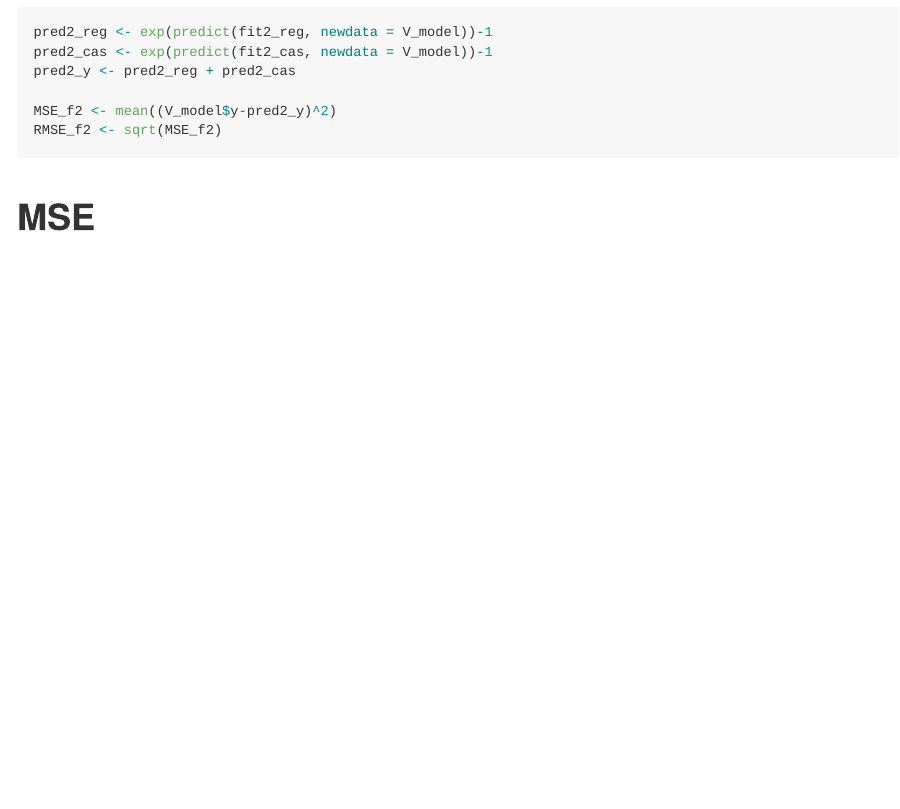
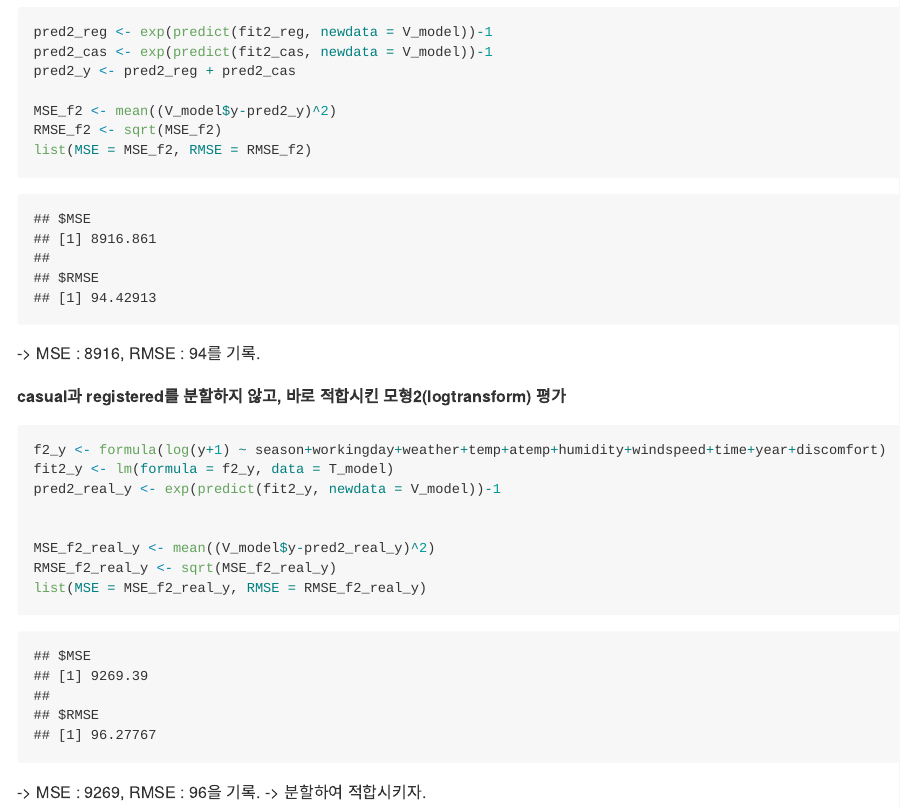
Before and after one commit to jrchun/BikeSharing, an R Markdown document (Bike_Sharing_Demand_md.Rmd): the page in a window 1100 px wide, from 17220 px down. The pictures show the output file Bike_Sharing_Demand_md.md that the author committed with the source, drawn offline in the style of GitHub; long lines of code are wrapped.

Commit message:
Model 2 validation complete

````diff
--- a/Bike_Sharing_Demand_md.Rmd
+++ b/Bike_Sharing_Demand_md.Rmd
@@ -599,7 +599,27 @@ pred2_y <- pred2_reg + pred2_cas
 
 MSE_f2 <- mean((V_model$y-pred2_y)^2)
 RMSE_f2 <- sqrt(MSE_f2)
+list(MSE = MSE_f2, RMSE = RMSE_f2)
 ```
+
+-> MSE : 8916, RMSE : 94를 기록.
+
+**casual과 registered를 분할하지 않고, 바로 적합시킨 모형2(logtransform) 평가**
+
+```{r}
+f2_y <- formula(log(y+1) ~ season+workingday+weather+temp+atemp+humidity+windspeed+time+year+discomfort)
+fit2_y <- lm(formula = f2_y, data = T_model)
+pred2_real_y <- exp(predict(fit2_y, newdata = V_model))-1
+
+
+MSE_f2_real_y <- mean((V_model$y-pred2_real_y)^2)
+RMSE_f2_real_y <- sqrt(MSE_f2_real_y)
+list(MSE = MSE_f2_real_y, RMSE = RMSE_f2_real_y)
+```
+
+-> MSE : 9269, RMSE : 96을 기록.
+-> 분할하여 적합시키자.
+
 
 #MSE
 pred1 <- predict(fit1, newdata = test1)
````
Also changed, not shown: Bike_Sharing_Demand_md.md, Bike_Sharing_Demand_md.Rmd (2 more changed lines).
